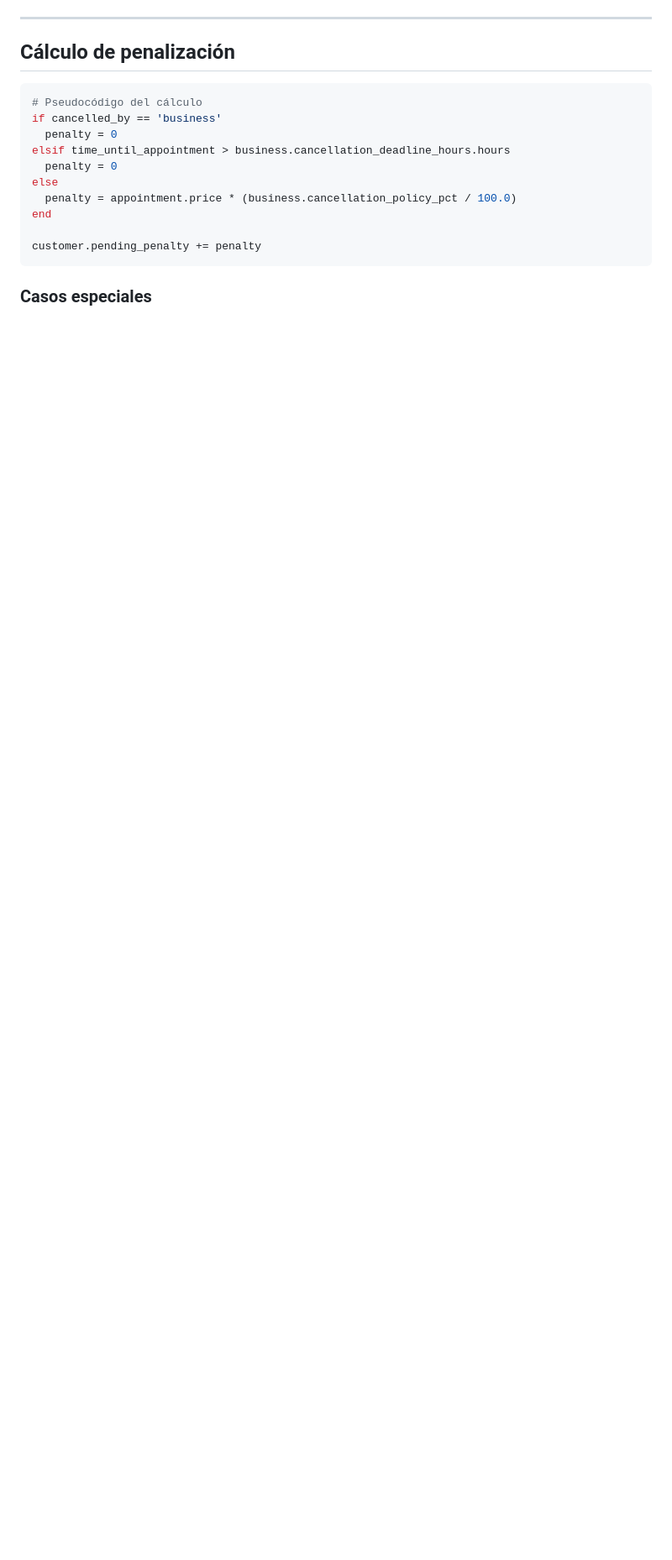
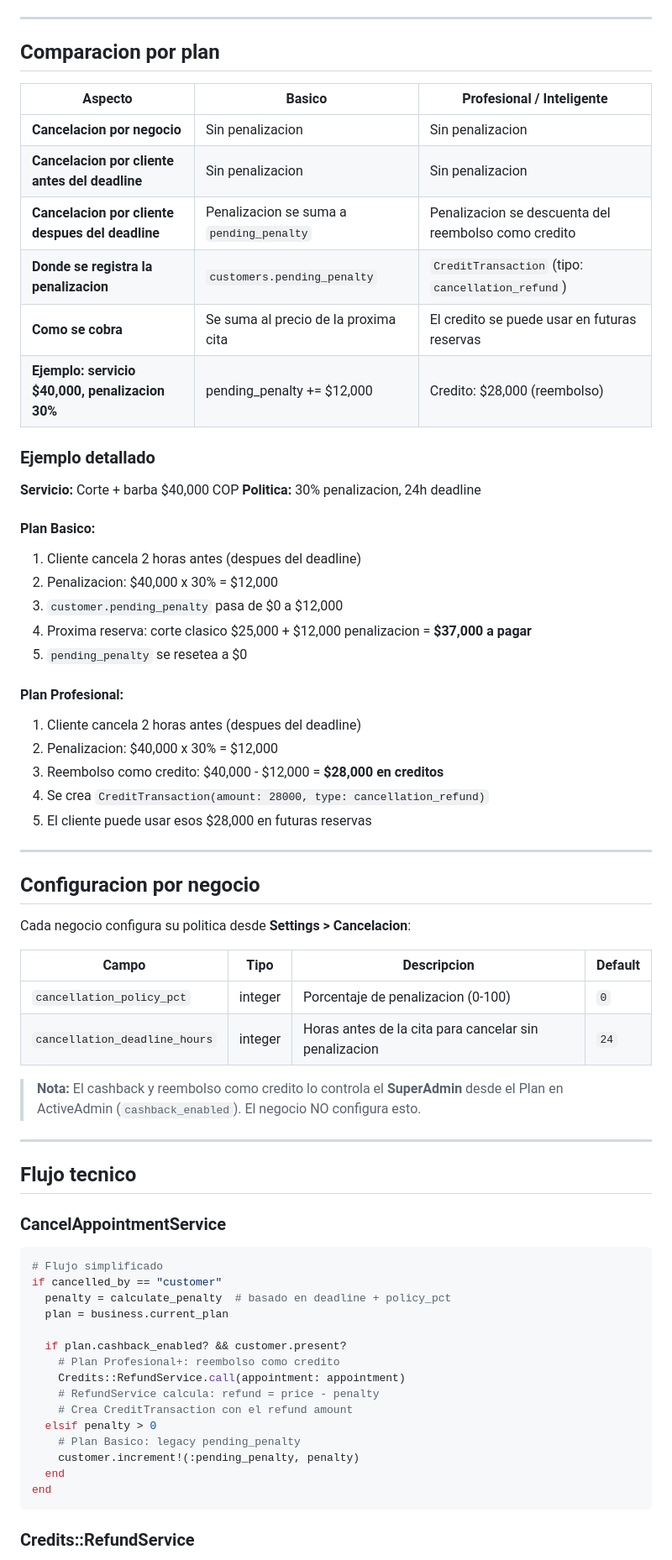
Before and after one commit to aaltamar12/agendify, a Markdown page: docs/tech/sistema-cancelaciones.md, the part around one of its changes. Shown at 84% size. GitHub-like rendering; blank space fills up the shorter version.

````diff
--- a/docs/tech/sistema-cancelaciones.md
+++ b/docs/tech/sistema-cancelaciones.md
@@ -82,20 +49,72 @@ flowchart TD
 
 ---
 
-## Cálculo de penalización
+## Comparacion por plan
+
+| Aspecto | Basico | Profesional / Inteligente |
+|---|---|---|
+| **Cancelacion por negocio** | Sin penalizacion | Sin penalizacion |
+| **Cancelacion por cliente antes del deadline** | Sin penalizacion | Sin penalizacion |
+| **Cancelacion por cliente despues del deadline** | Penalizacion se suma a `pending_penalty` | Penalizacion se descuenta del reembolso como credito |
+| **Donde se registra la penalizacion** | `customers.pending_penalty` | `CreditTransaction` (tipo: `cancellation_refund`) |
+| **Como se cobra** | Se suma al precio de la proxima cita | El credito se puede usar en futuras reservas |
+| **Ejemplo: servicio $40,000, penalizacion 30%** | pending_penalty += $12,000 | Credito: $28,000 (reembolso) |
+
+### Ejemplo detallado
+
+**Servicio:** Corte + barba $40,000 COP
+**Politica:** 30% penalizacion, 24h deadline
+
+#### Plan Basico:
+1. Cliente cancela 2 horas antes (despues del deadline)
+2. Penalizacion: $40,000 x 30% = $12,000
+3. `customer.pending_penalty` pasa de $0 a $12,000
+4. Proxima reserva: corte clasico $25,000 + $12,000 penalizacion = **$37,000 a pagar**
+5. `pending_penalty` se resetea a $0
+
+#### Plan Profesional:
+1. Cliente cancela 2 horas antes (despues del deadline)
+2. Penalizacion: $40,000 x 30% = $12,000
+3. Reembolso como credito: $40,000 - $12,000 = **$28,000 en creditos**
+4. Se crea `CreditTransaction(amount: 28000, type: cancellation_refund)`
+5. El cliente puede usar esos $28,000 en futuras reservas
+
+---
+
+## Configuracion por negocio
+
+Cada negocio configura su politica desde **Settings > Cancelacion**:
+
+| Campo | Tipo | Descripcion | Default |
+|---|---|---|---|
+| `cancellation_policy_pct` | integer | Porcentaje de penalizacion (0-100) | `0` |
+| `cancellation_deadline_hours` | integer | Horas antes de la cita para cancelar sin penalizacion | `24` |
+
+> **Nota:** El cashback y reembolso como credito lo controla el **SuperAdmin** desde el Plan en ActiveAdmin (`cashback_enabled`). El negocio NO configura esto.
+
+---
+
+## Flujo tecnico
+
+### CancelAppointmentService
 
 ```ruby
-# Pseudocódigo del cálculo
-if cancelled_by == 'business'
-  penalty = 0
-elsif time_until_appointment > business.cancellation_deadline_hours.hours
-  penalty = 0
-else
-  penalty = appointment.price * (business.cancellation_policy_pct / 100.0)
+# Flujo simplificado
+if cancelled_by == "customer"
+  penalty = calculate_penalty  # basado en deadline + policy_pct
+  plan = business.current_plan
+
+  if plan.cashback_enabled? && customer.present?
+    # Plan Profesional+: reembolso como credito
+    Credits::RefundService.call(appointment: appointment)
+    # RefundService calcula: refund = price - penalty
+    # Crea CreditTransaction con el refund amount
+  elsif penalty > 0
+    # Plan Basico: legacy pending_penalty
+    customer.increment!(:pending_penalty, penalty)
+  end
 end
-
-customer.pending_penalty += penalty
 ```
 
-### Casos especiales
+### Credits::RefundService
 
````
Also changed, not shown: other parts of docs/tech/sistema-cancelaciones.md (+84 -122 lines).
